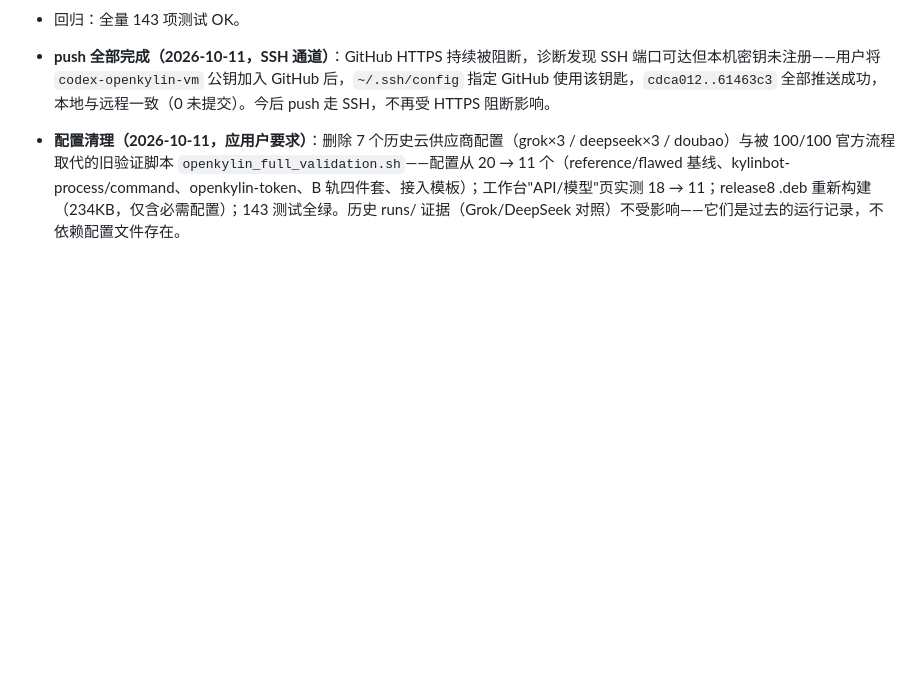
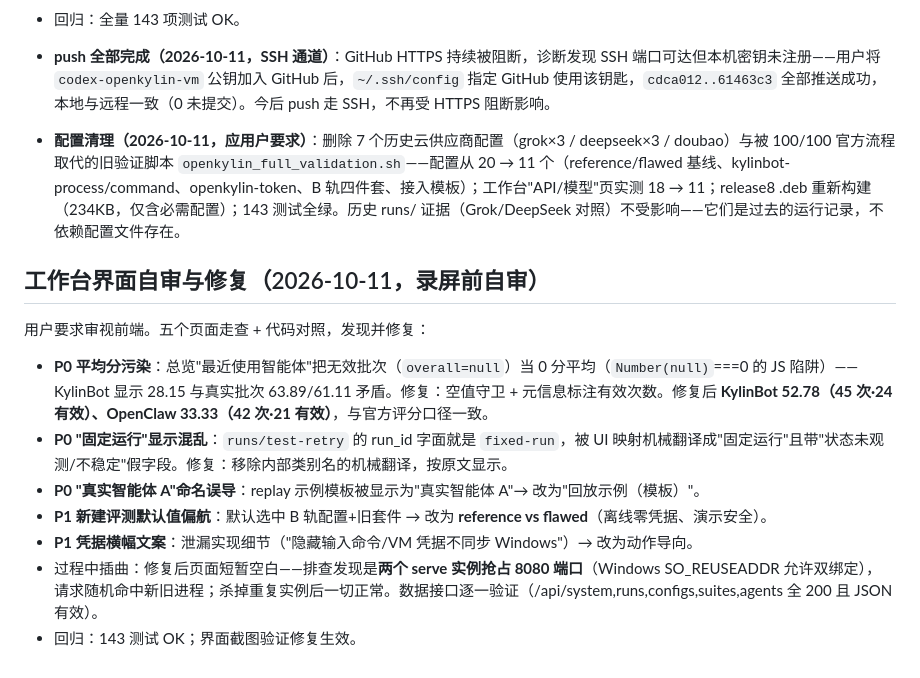
Before and after one commit to 212667660-arch/kylin-memory-bench, a Markdown page: tasks/zcode-完成项.md, the part around the change. Drawn GitHub-style; blank space fills up the shorter version.

Commit message:
docs: work log — workbench UX audit fixes

```diff
--- a/tasks/zcode-完成项.md
+++ b/tasks/zcode-完成项.md
@@ -729,3 +729,15 @@ nohup python3 -m kmb.cli official-acceptance --mode installed --agent-a kylinbot
 - **push 全部完成（2026-10-11，SSH 通道）**：GitHub HTTPS 持续被阻断，诊断发现 SSH 端口可达但本机密钥未注册——用户将 `codex-openkylin-vm` 公钥加入 GitHub 后，`~/.ssh/config` 指定 GitHub 使用该钥匙，`cdca012..61463c3` 全部推送成功，本地与远程一致（0 未提交）。今后 push 走 SSH，不再受 HTTPS 阻断影响。
 
 - **配置清理（2026-10-11，应用户要求）**：删除 7 个历史云供应商配置（grok×3 / deepseek×3 / doubao）与被 100/100 官方流程取代的旧验证脚本 `openkylin_full_validation.sh`——配置从 20 → 11 个（reference/flawed 基线、kylinbot-process/command、openkylin-token、B 轨四件套、接入模板）；工作台"API/模型"页实测 18 → 11；release8 .deb 重新构建（234KB，仅含必需配置）；143 测试全绿。历史 runs/ 证据（Grok/DeepSeek 对照）不受影响——它们是过去的运行记录，不依赖配置文件存在。
+
+## 工作台界面自审与修复（2026-10-11，录屏前自审）
+
+用户要求审视前端。五个页面走查 + 代码对照，发现并修复：
+
+- **P0 平均分污染**：总览"最近使用智能体"把无效批次（`overall=null`）当 0 分平均（`Number(null)`===0 的 JS 陷阱）——KylinBot 显示 28.15 与真实批次 63.89/61.11 矛盾。修复：空值守卫 + 元信息标注有效次数。修复后 **KylinBot 52.78（45 次·24 有效）、OpenClaw 33.33（42 次·21 有效）**，与官方评分口径一致。
+- **P0 "固定运行"显示混乱**：`runs/test-retry` 的 run_id 字面就是 `fixed-run`，被 UI 映射机械翻译成"固定运行"且带"状态未观测/不稳定"假字段。修复：移除内部类别名的机械翻译，按原文显示。
+- **P0 "真实智能体 A"命名误导**：replay 示例模板被显示为"真实智能体 A"→ 改为"回放示例（模板）"。
+- **P1 新建评测默认值偏航**：默认选中 B 轨配置+旧套件 → 改为 **reference vs flawed**（离线零凭据、演示安全）。
+- **P1 凭据横幅文案**：泄漏实现细节（"隐藏输入命令/VM 凭据不同步 Windows"）→ 改为动作导向。
+- 过程中插曲：修复后页面短暂空白——排查发现是**两个 serve 实例抢占 8080 端口**（Windows SO_REUSEADDR 允许双绑定），请求随机命中新旧进程；杀掉重复实例后一切正常。数据接口逐一验证（/api/system,runs,configs,suites,agents 全 200 且 JSON 有效）。
+- 回归：143 测试 OK；界面截图验证修复生效。
```
